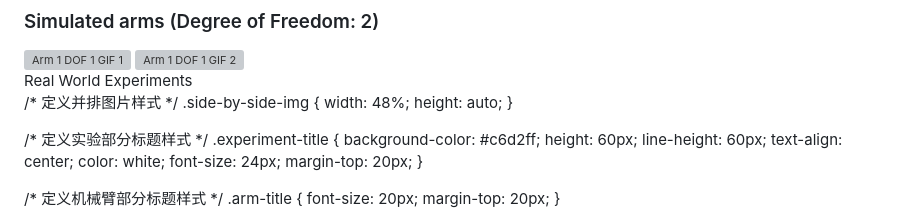
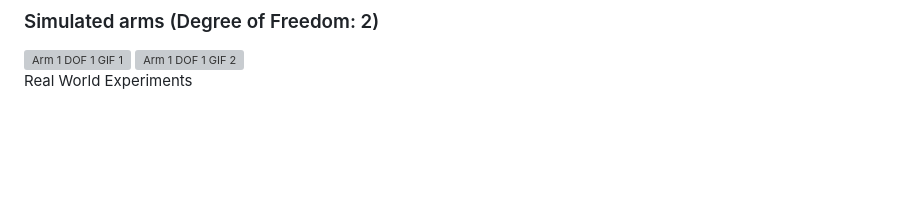
Before and after one commit to Kline147/tgrl.github.io, a Markdown page: index.md, the part around the change. Rendered like a GitHub page; blank space fills up the shorter version; grey boxes are pictures that could not be loaded.

```diff
--- a/index.md
+++ b/index.md
@@ -32,34 +32,3 @@ The overall framework of the proposed TGRL: (1)Graph Generator firstly construct
 
 
 <div style="background-color: #c6d2ff; height: 60px; line-height: 60px; text-align: center; color: white; font-size: 24px;"> Real World Experiments </div>
-<style>
-/* 定义图片行样式 */
-.image-row {
-  display: flex;
-  justify-content: space-between;
-  margin-bottom: 20px;
-}
-
-/* 定义并排图片样式 */
-.side-by-side-img {
-  width: 48%;
-  height: auto;
-}
-
-/* 定义实验部分标题样式 */
-.experiment-title {
-  background-color: #c6d2ff;
-  height: 60px;
-  line-height: 60px;
-  text-align: center;
-  color: white;
-  font-size: 24px;
-  margin-top: 20px;
-}
-
-/* 定义机械臂部分标题样式 */
-.arm-title {
-  font-size: 20px;
-  margin-top: 20px;
-}
-</style>
```
